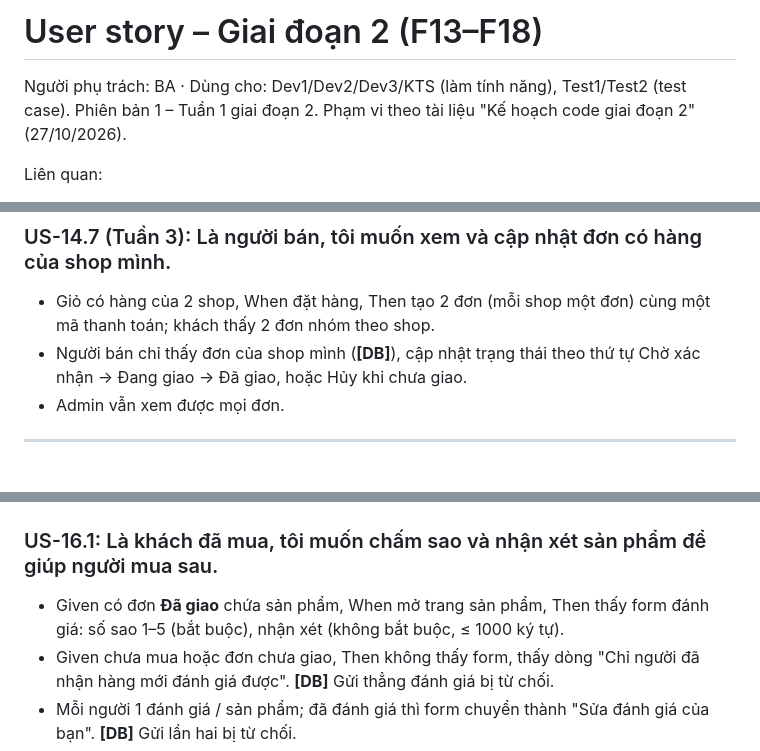
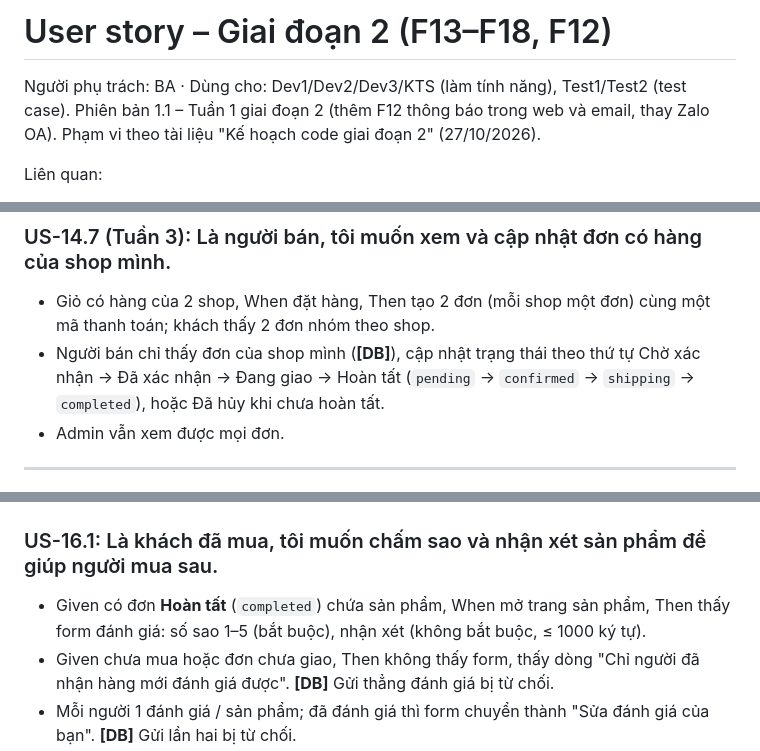
Before and after one commit to hermitt-NMH/HcmusWare, a Markdown page: docs/user-story-g2.md, 3 parts joined by grey strips. GitHub-like rendering.

```diff
--- a/docs/user-story-g2.md
+++ b/docs/user-story-g2.md
@@ -1,7 +1,7 @@
-# User story – Giai đoạn 2 (F13–F18)
+# User story – Giai đoạn 2 (F13–F18, F12)
 
 Người phụ trách: BA · Dùng cho: Dev1/Dev2/Dev3/KTS (làm tính năng), Test1/Test2 (test case).
-Phiên bản 1 – Tuần 1 giai đoạn 2. Phạm vi theo tài liệu "Kế hoạch code giai đoạn 2" (27/10/2026).
+Phiên bản 1.1 – Tuần 1 giai đoạn 2 (thêm F12 thông báo trong web và email, thay Zalo OA). Phạm vi theo tài liệu "Kế hoạch code giai đoạn 2" (27/10/2026).
 
 Liên quan:
 
@@ -121,7 +121,7 @@ Luồng đầy đủ xem mục [Luồng mở shop và duyệt sản phẩm](#lu
 ### US-14.7 (Tuần 3): Là người bán, tôi muốn xem và cập nhật đơn có hàng của shop mình.
 
 - Giỏ có hàng của 2 shop, When đặt hàng, Then tạo 2 đơn (mỗi shop một đơn) cùng một mã thanh toán; khách thấy 2 đơn nhóm theo shop.
-- Người bán chỉ thấy đơn của shop mình (**[DB]**), cập nhật trạng thái theo thứ tự Chờ xác nhận → Đang giao → Đã giao, hoặc Hủy khi chưa giao.
+- Người bán chỉ thấy đơn của shop mình (**[DB]**), cập nhật trạng thái theo thứ tự Chờ xác nhận → Đã xác nhận → Đang giao → Hoàn tất (`pending` → `confirmed` → `shipping` → `completed`), hoặc Đã hủy khi chưa hoàn tất.
 - Admin vẫn xem được mọi đơn.
 
 ---
@@ -165,7 +165,7 @@ Luồng đầy đủ xem mục [Luồng mở shop và duyệt sản phẩm](#lu
 
 ### US-16.1: Là khách đã mua, tôi muốn chấm sao và nhận xét sản phẩm để giúp người mua sau.
 
-- Given có đơn **Đã giao** chứa sản phẩm, When mở trang sản phẩm, Then thấy form đánh giá: số sao 1–5 (bắt buộc), nhận xét (không bắt buộc, ≤ 1000 ký tự).
+- Given có đơn **Hoàn tất** (`completed`) chứa sản phẩm, When mở trang sản phẩm, Then thấy form đánh giá: số sao 1–5 (bắt buộc), nhận xét (không bắt buộc, ≤ 1000 ký tự).
 - Given chưa mua hoặc đơn chưa giao, Then không thấy form, thấy dòng "Chỉ người đã nhận hàng mới đánh giá được". **[DB]** Gửi thẳng đánh giá bị từ chối.
 - Mỗi người 1 đánh giá / sản phẩm; đã đánh giá thì form chuyển thành "Sửa đánh giá của bạn". **[DB]** Gửi lần hai bị từ chối.
 - Đánh giá hiện tên người viết (họ tên rút gọn, ví dụ "Nguyễn V. A."), ngày, số sao, nhãn "Đã mua hàng".
```
Also changed, not shown: other parts of docs/user-story-g2.md (+38 -0 lines), docs/g2-ba-tuan1.md (+10 -5 lines).
